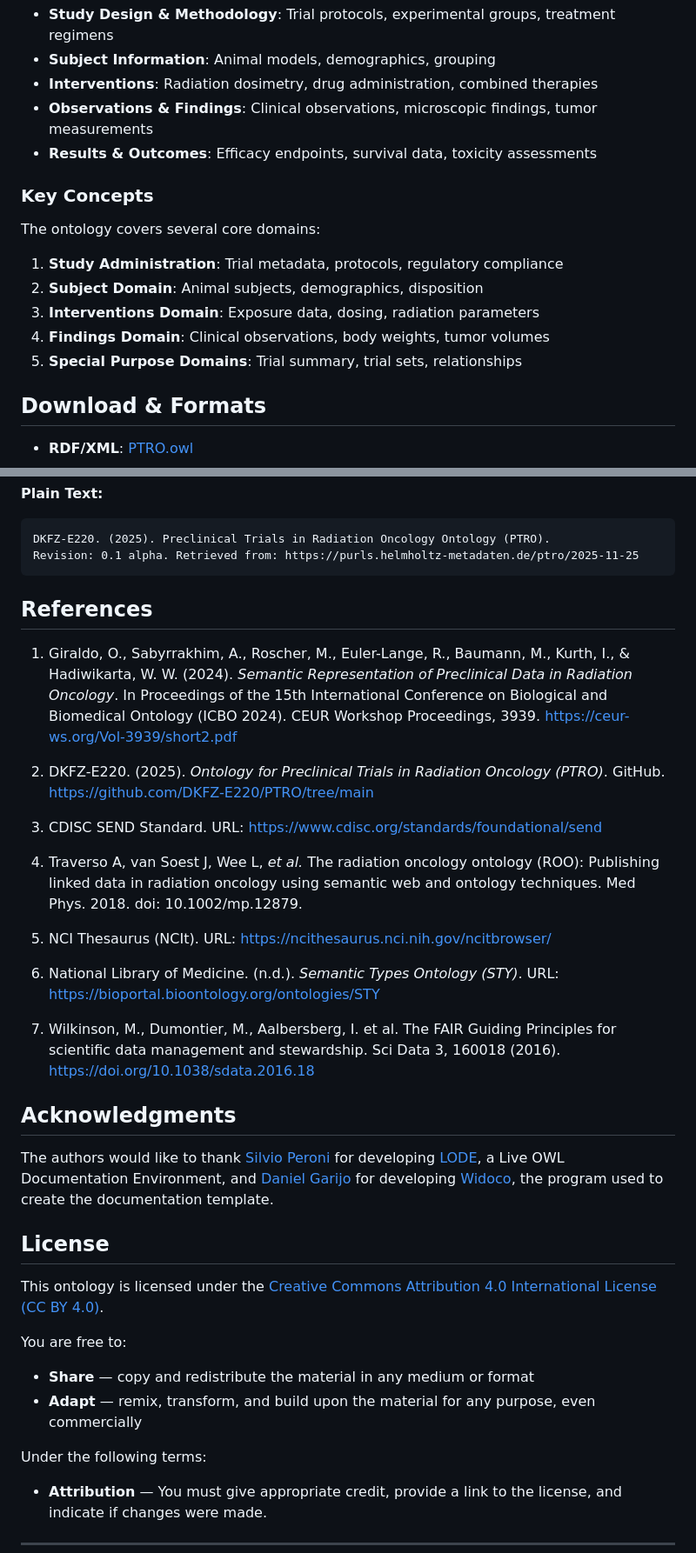
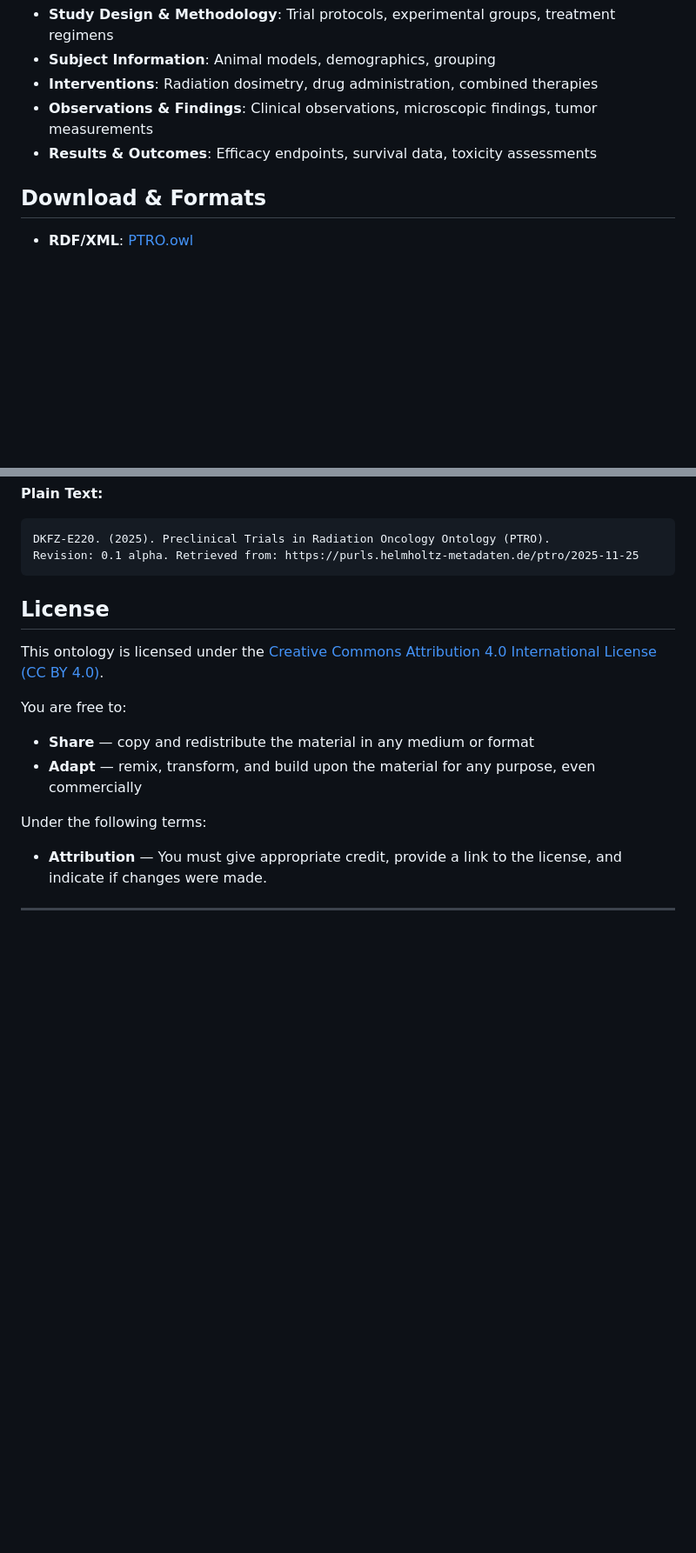
Before and after one commit to DKFZ-E220/PTRO, a Markdown page: README.md, 2 parts joined by grey strips. Shown: that part at 87% size. Rendered like a GitHub page; blank space fills up the shorter version.

````diff
--- a/README.md
+++ b/README.md
@@ -56,15 +36,6 @@ PTRO is structured to support the complete lifecycle of preclinical radiation on
 - **Observations & Findings**: Clinical observations, microscopic findings, tumor measurements
 - **Results & Outcomes**: Efficacy endpoints, survival data, toxicity assessments
 
-### Key Concepts
-
-The ontology covers several core domains:
-
-1. **Study Administration**: Trial metadata, protocols, regulatory compliance
-2. **Subject Domain**: Animal subjects, demographics, disposition
-3. **Interventions Domain**: Exposure data, dosing, radiation parameters
-4. **Findings Domain**: Clinical observations, body weights, tumor volumes
-5. **Special Purpose Domains**: Trial summary, trial sets, relationships
 
 ## Download & Formats
 
@@ -118,25 +87,6 @@ DKFZ-E220. (2025). Preclinical Trials in Radiation Oncology Ontology (PTRO).
 Revision: 0.1 alpha. Retrieved from: https://purls.helmholtz-metadaten.de/ptro/2025-11-25
 ```
 
-## References
-
-1. Giraldo, O., Sabyrrakhim, A., Roscher, M., Euler-Lange, R., Baumann, M., Kurth, I., & Hadiwikarta, W. W. (2024). *Semantic Representation of Preclinical Data in Radiation Oncology*. In Proceedings of the 15th International Conference on Biological and Biomedical Ontology (ICBO 2024). CEUR Workshop Proceedings, 3939. https://ceur-ws.org/Vol-3939/short2.pdf
-
-2. DKFZ-E220. (2025). *Ontology for Preclinical Trials in Radiation Oncology (PTRO)*. GitHub. https://github.com/DKFZ-E220/PTRO/tree/main
-
-3. CDISC SEND Standard. URL: https://www.cdisc.org/standards/foundational/send
-
-4. Traverso A, van Soest J, Wee L, *et al.* The radiation oncology ontology (ROO): Publishing linked data in radiation oncology using semantic web and ontology techniques. Med Phys. 2018. doi: 10.1002/mp.12879.
-
-5. NCI Thesaurus (NCIt). URL: https://ncithesaurus.nci.nih.gov/ncitbrowser/
-
-6. National Library of Medicine. (n.d.). *Semantic Types Ontology (STY)*. URL: https://bioportal.bioontology.org/ontologies/STY
-
-7. Wilkinson, M., Dumontier, M., Aalbersberg, I. et al. The FAIR Guiding Principles for scientific data management and stewardship. Sci Data 3, 160018 (2016). https://doi.org/10.1038/sdata.2016.18
-
-## Acknowledgments
-
-The authors would like to thank [Silvio Peroni](http://www.essepuntato.it/) for developing [LODE](http://www.essepuntato.it/lode), a Live OWL Documentation Environment, and [Daniel Garijo](https://w3id.org/people/dgarijo) for developing [Widoco](https://github.com/dgarijo/Widoco), the program used to create the documentation template.
 
 ## License
 
````
Also changed, not shown: other parts of README.md (+8 -34 lines).
